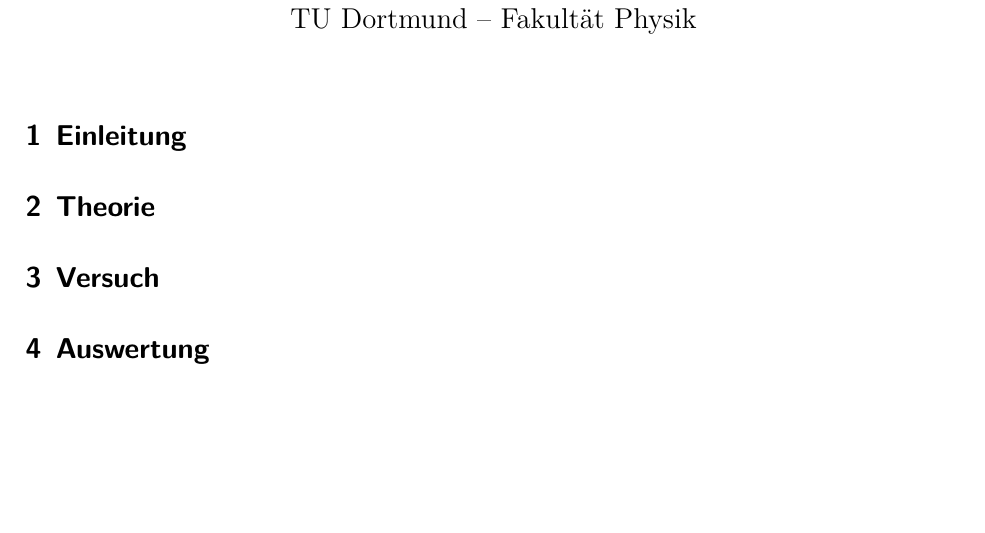
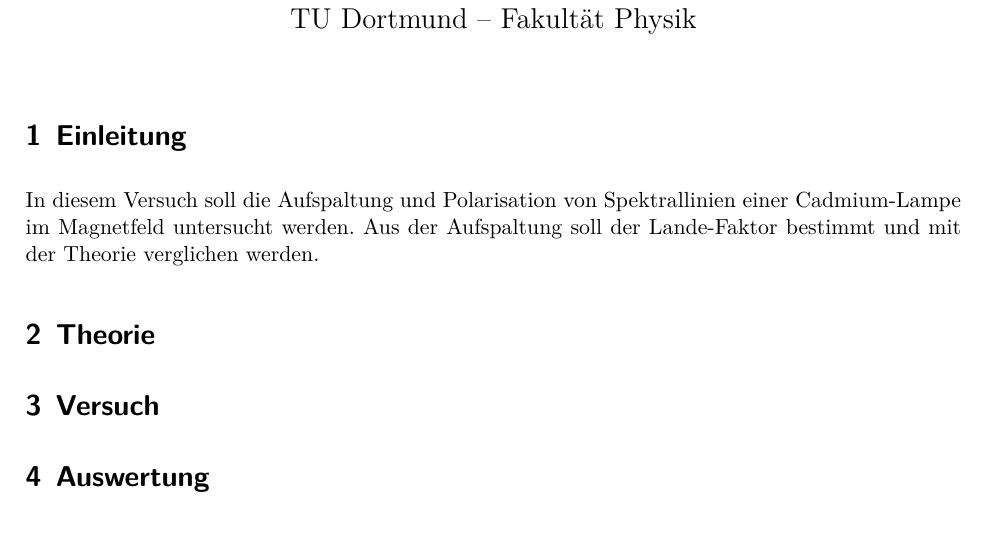
Before and after one commit to marian42/fpphysik, a LaTeX document (zeeman/protokoll/main.tex, which reads zeeman/protokoll/einleitung.tex): part of the page, cut so that both start at the same text, the shorter picture padded with empty space. Compiled offline with XeLaTeX.

Commit message:
Einleitung

```diff
--- a/zeeman/protokoll/einleitung.tex
+++ b/zeeman/protokoll/einleitung.tex
@@ -1 +1,4 @@
 \section{Einleitung}
+
+In diesem Versuch soll die Aufspaltung und Polarisation von Spektrallinien einer Cadmium-Lampe im Magnetfeld untersucht werden.
+Aus der Aufspaltung soll der Lande-Faktor bestimmt und mit der Theorie verglichen werden.
```
